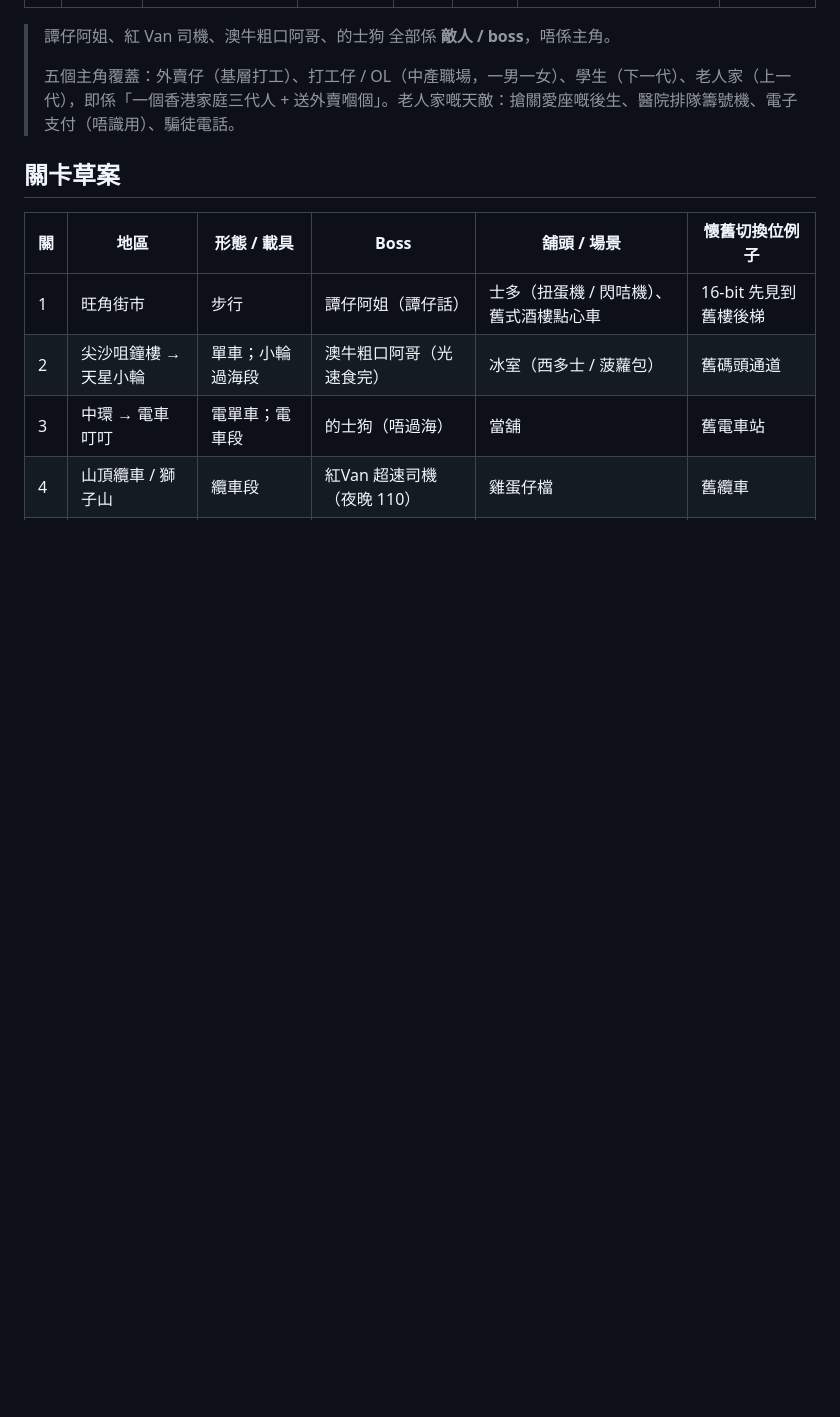
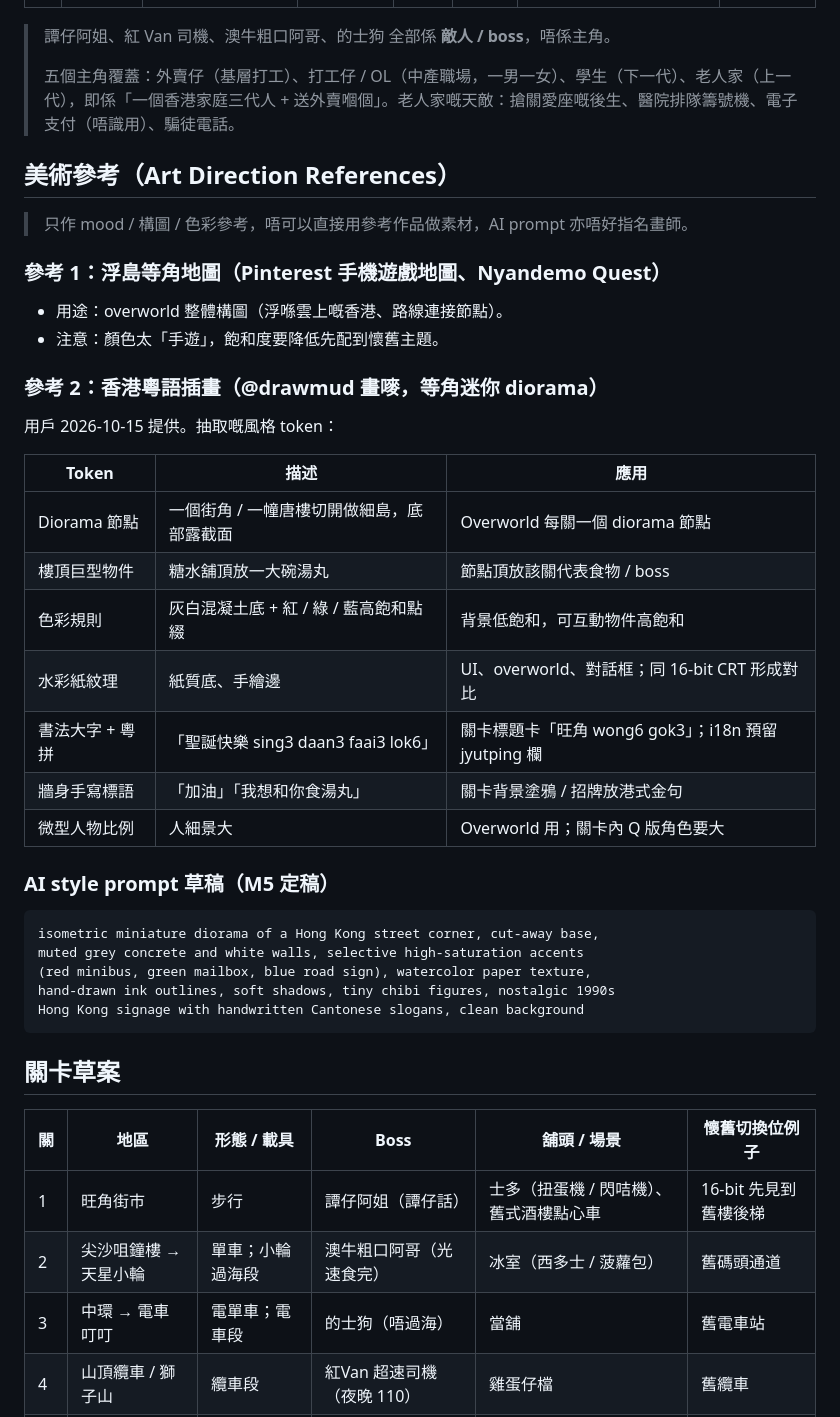
Before and after one commit to dcwhung/gohk, a Markdown page: .proj-docs/design/game-design.md, the part around the change. Rendered like a GitHub page; blank space fills up the shorter version.

Commit message:
docs(design): add art direction references and style tokens
Co-Authored-By: Claude Fable 5.1 <noreply@anthropic.com>
Claude-Session: https://claude.ai/code/session_01NJbzKkhgnaU9wcVr4G44Vz

````diff
--- a/.proj-docs/design/game-design.md
+++ b/.proj-docs/design/game-design.md
@@ -56,6 +56,39 @@
 > 譚仔阿姐、紅 Van 司機、澳牛粗口阿哥、的士狗 全部係 **敵人 / boss**，唔係主角。
 >
 > 五個主角覆蓋：外賣仔（基層打工）、打工仔 / OL（中產職場，一男一女）、學生（下一代）、老人家（上一代），即係「一個香港家庭三代人 + 送外賣嗰個」。老人家嘅天敵：搶關愛座嘅後生、醫院排隊籌號機、電子支付（唔識用）、騙徒電話。
+
+## 美術參考（Art Direction References）
+
+> 只作 mood / 構圖 / 色彩參考，唔可以直接用參考作品做素材，AI prompt 亦唔好指名畫師。
+
+### 參考 1：浮島等角地圖（Pinterest 手機遊戲地圖、Nyandemo Quest）
+
+- 用途：overworld 整體構圖（浮喺雲上嘅香港、路線連接節點）。
+- 注意：顏色太「手遊」，飽和度要降低先配到懷舊主題。
+
+### 參考 2：香港粵語插畫（@drawmud 畫嘜，等角迷你 diorama）
+
+用戶 2026-10-15 提供。抽取嘅風格 token：
+
+| Token           | 描述                                      | 應用                                                 |
+| --------------- | ----------------------------------------- | ---------------------------------------------------- |
+| Diorama 節點    | 一個街角 / 一幢唐樓切開做細島，底部露截面 | Overworld 每關一個 diorama 節點                      |
+| 樓頂巨型物件    | 糖水舖頂放一大碗湯丸                      | 節點頂放該關代表食物 / boss                          |
+| 色彩規則        | 灰白混凝土底 + 紅 / 綠 / 藍高飽和點綴     | 背景低飽和，可互動物件高飽和                         |
+| 水彩紙紋理      | 紙質底、手繪邊                            | UI、overworld、對話框；同 16-bit CRT 形成對比        |
+| 書法大字 + 粵拼 | 「聖誕快樂 sing3 daan3 faai3 lok6」       | 關卡標題卡「旺角 wong6 gok3」；i18n 預留 jyutping 欄 |
+| 牆身手寫標語    | 「加油」「我想和你食湯丸」                | 關卡背景塗鴉 / 招牌放港式金句                        |
+| 微型人物比例    | 人細景大                                  | Overworld 用；關卡內 Q 版角色要大                    |
+
+### AI style prompt 草稿（M5 定稿）
+
+```
+isometric miniature diorama of a Hong Kong street corner, cut-away base,
+muted grey concrete and white walls, selective high-saturation accents
+(red minibus, green mailbox, blue road sign), watercolor paper texture,
+hand-drawn ink outlines, soft shadows, tiny chibi figures, nostalgic 1990s
+Hong Kong signage with handwritten Cantonese slogans, clean background
+```
 
 ## 關卡草案
 
````
